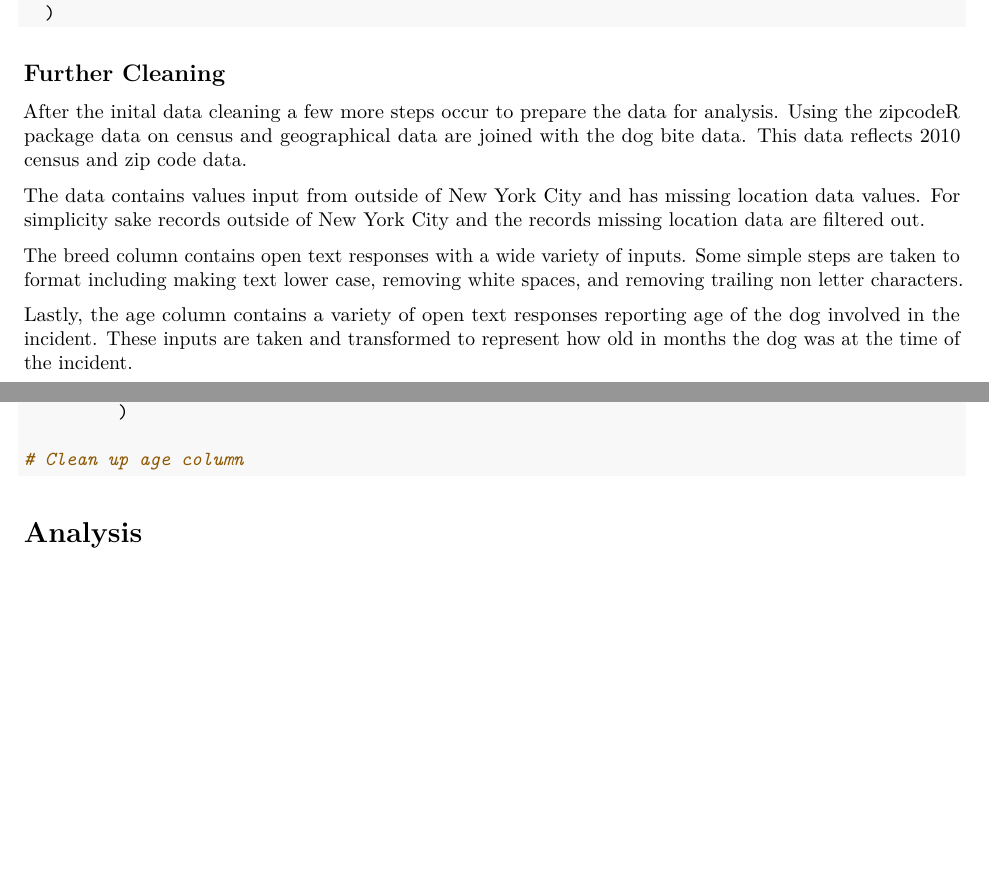
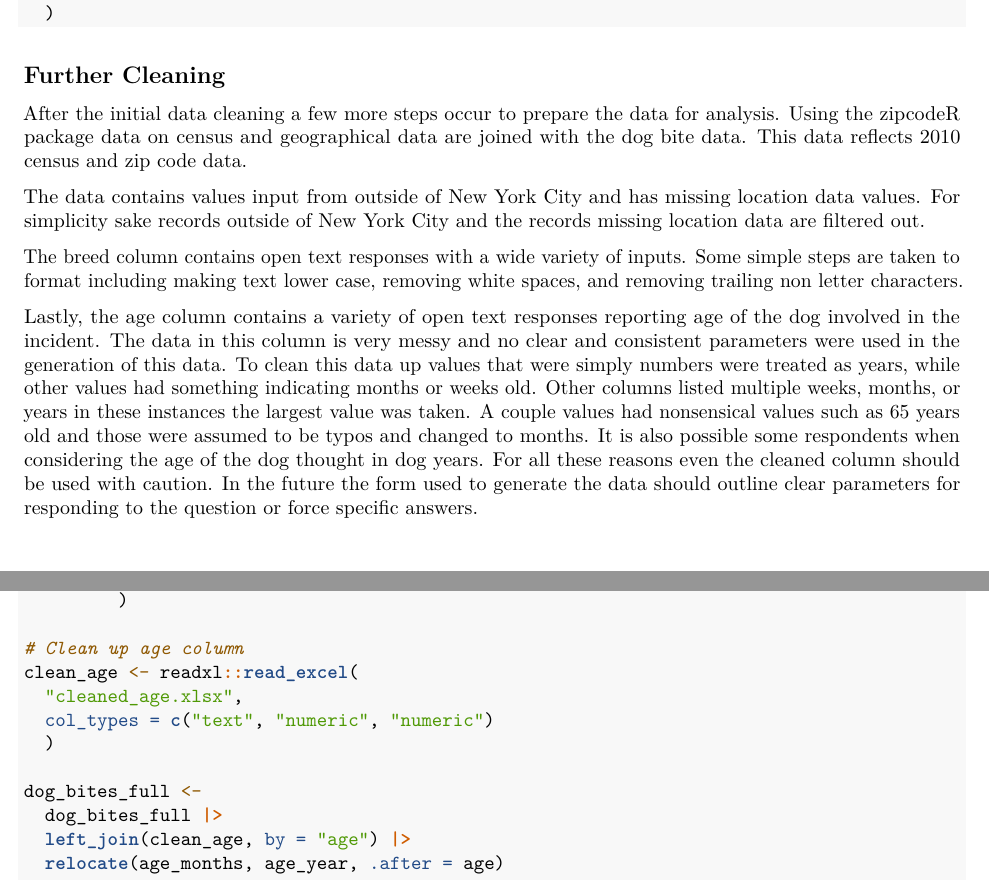
Before and after one commit to ian-c-young/NYC-Dog-Bite-Analysis, an R Markdown document (NYC Dog Bite Analysis.Rmd): two parts of pages 3 and 4 of 5 before the commit and two parts of pages 3 and 4 of 6 after it, joined at a grey line, cut so that both start at the same text, the shorter picture padded with empty space. Rendered offline with R 4.5, knitr and Pandoc, then LaTeX, with nearby package versions; the code is not run, so its results and figures are left out.

Commit message:
Add files via upload

````diff
--- a/NYC Dog Bite Analysis.Rmd
+++ b/NYC Dog Bite Analysis.Rmd
@@ -98,7 +98,7 @@ dog_bites_clean |>
 
 ## Further Cleaning
 
-After the inital data cleaning a few more steps occur to prepare the data for analysis.
+After the initial data cleaning a few more steps occur to prepare the data for analysis.
 Using the zipcodeR package data on census and geographical data are joined with
 the dog bite data. This data reflects 2010 census and zip code data.
 
@@ -111,8 +111,16 @@ simple steps are taken to format including making text lower case, removing whit
 spaces, and removing trailing non letter characters.
 
 Lastly, the age column contains a variety of open text responses reporting age of
-the dog involved in the incident. These inputs are taken and transformed to represent
-how old in months the dog was at the time of the incident.
+the dog involved in the incident. The data in this column is very messy and no
+clear and consistent parameters were used in the generation of this data. To clean
+this data up values that were simply numbers were treated as years, while other values
+had something indicating months or weeks old. Other columns listed multiple weeks,
+months, or years in these instances the largest value was taken. A couple values
+had nonsensical values such as 65 years old and those were assumed to be typos and
+changed to months. It is also possible some respondents when considering the age of
+the dog thought in dog years. For all these reasons even the cleaned column should
+be used with caution. In the future the form used to generate the data should outline
+clear parameters for responding to the question or force specific answers.
 
 ```{r, warning=FALSE, message=FALSE}
 # Load in U.S. ZIP code data from zipcodeR to join with dog bite data
@@ -156,7 +164,15 @@ dog_bites_full <- dog_bites_full %>%
          )
 
 # Clean up age column
+clean_age <- readxl::read_excel(
+  "cleaned_age.xlsx",
+  col_types = c("text", "numeric", "numeric")
+  )
 
+dog_bites_full <-
+  dog_bites_full |>
+  left_join(clean_age, by = "age") |>
+  relocate(age_months, age_year, .after = age)
 ```
 
 # Analysis
````
Also changed, not shown: NYC-Dog-Bite-Analysis.pdf, cleaned_age.xlsx (added).
